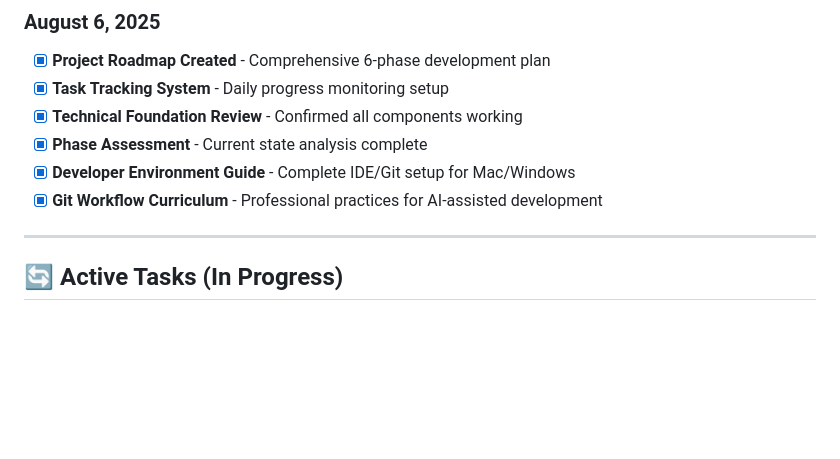
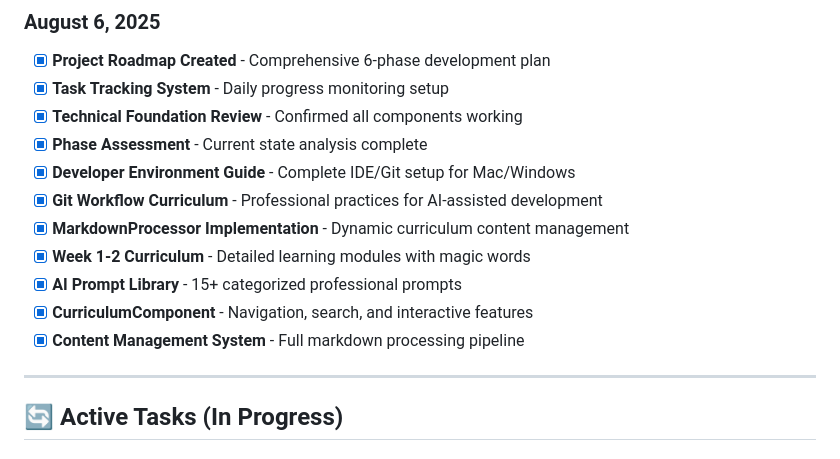
Before and after one commit to kaw393939/legs, a Markdown page: TASK-TRACKER.md, the part around the change. Rendered like a GitHub page; blank space fills up the shorter version.

Commit message:
docs: update task tracker with major implementation progress
- Document completion of content management system
- Record Week 1-2 curriculum creation
- Track AI prompt library implementation
- Update progress metrics for Phase 1

```diff
--- a/TASK-TRACKER.md
+++ b/TASK-TRACKER.md
@@ -33,6 +33,11 @@ Documentation:       ██████████████░░░░░
 - [x] **Phase Assessment** - Current state analysis complete
 - [x] **Developer Environment Guide** - Complete IDE/Git setup for Mac/Windows
 - [x] **Git Workflow Curriculum** - Professional practices for AI-assisted development
+- [x] **MarkdownProcessor Implementation** - Dynamic curriculum content management
+- [x] **Week 1-2 Curriculum** - Detailed learning modules with magic words
+- [x] **AI Prompt Library** - 15+ categorized professional prompts
+- [x] **CurriculumComponent** - Navigation, search, and interactive features
+- [x] **Content Management System** - Full markdown processing pipeline
 
 ---
 
```
